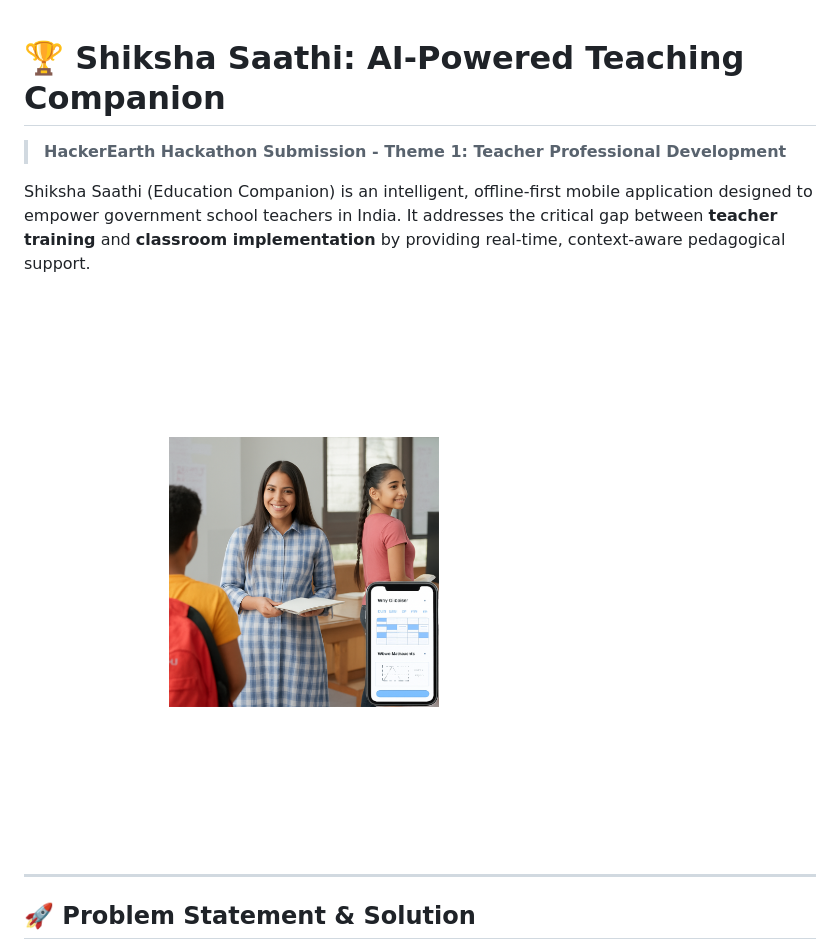
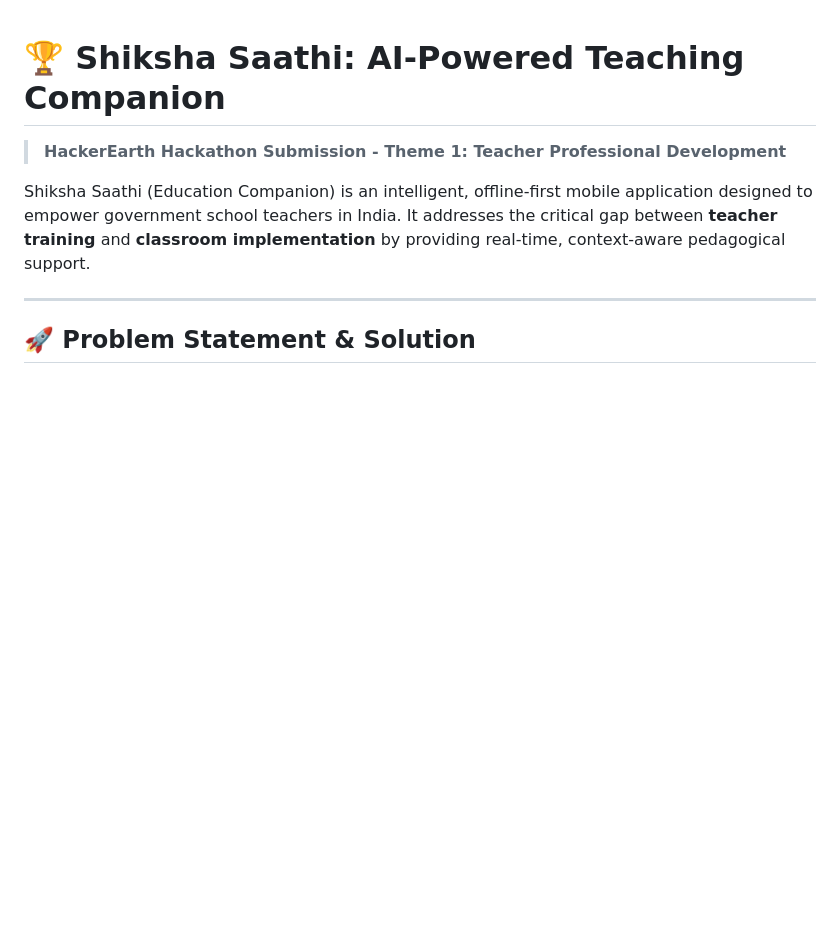
Before and after one commit to rocksolid911/siksha_sathi_siksha_lokam_hackathon, a Markdown page: README.md, the part around the change. Rendered like a GitHub page; blank space fills up the shorter version.

Commit message:
Remove banner image placeholder
Removed banner image placeholder from README.

```diff
--- a/README.md
+++ b/README.md
@@ -4,7 +4,6 @@
 
 Shiksha Saathi (Education Companion) is an intelligent, offline-first mobile application designed to empower government school teachers in India. It addresses the critical gap between **teacher training** and **classroom implementation** by providing real-time, context-aware pedagogical support.
 
-![Banner Placeholder](assets/screenshots/banner.png)
 
 ---
 
```
